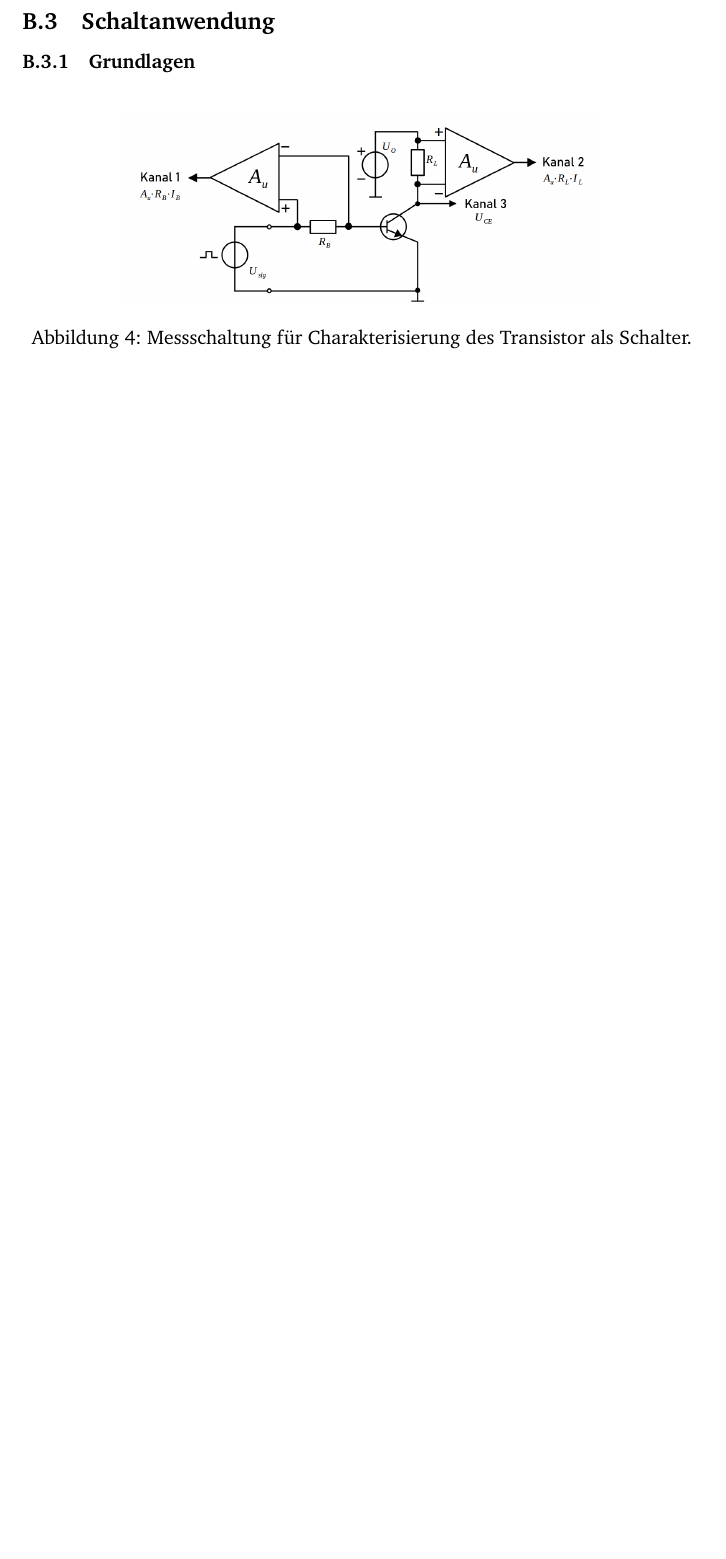
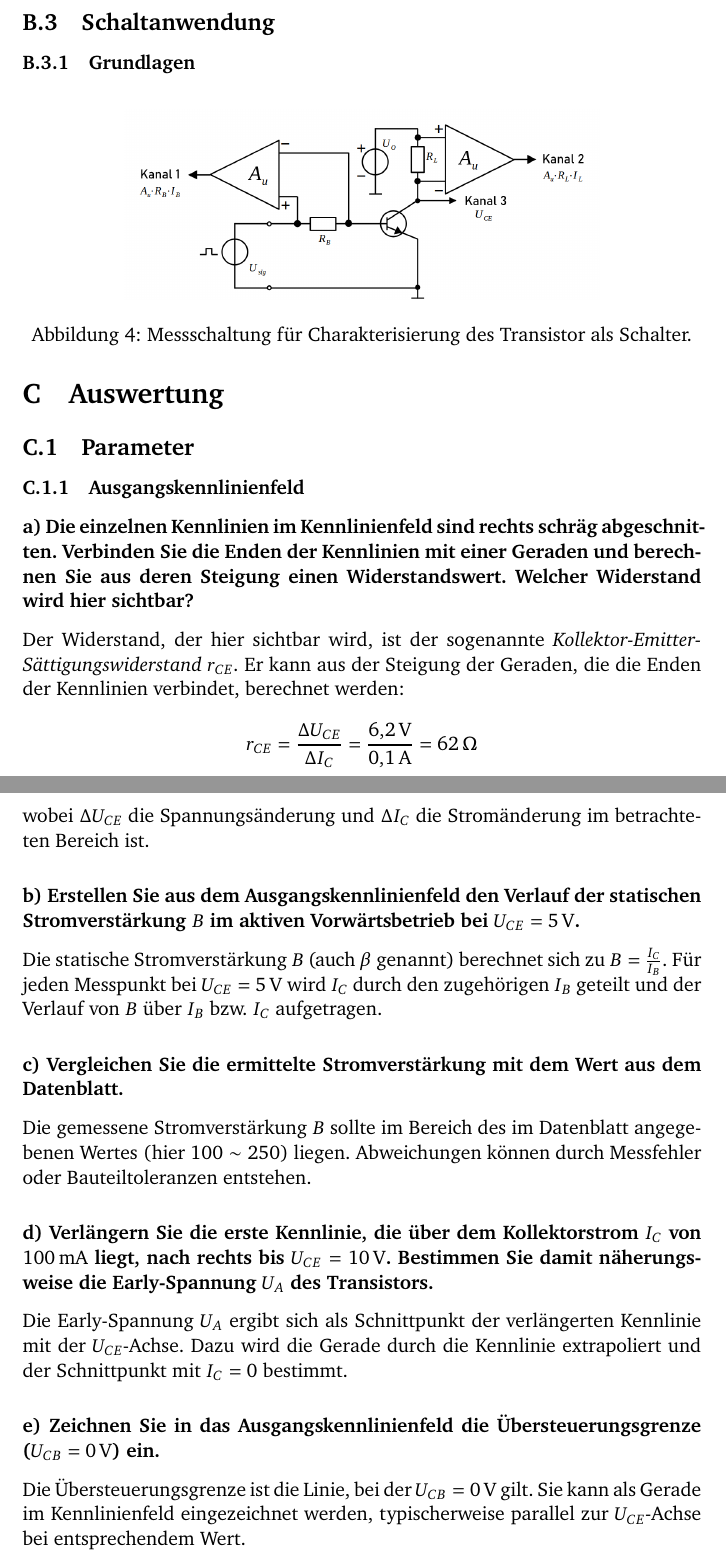
Before and after one commit to GeneralBombe/ProtokollBipolartransistor, a LaTeX document (template.tex): part of page 4 of 6 before the commit and two parts of pages 4 and 5 of 7 after it, the two joined at a grey line, cut so that both start at the same text, the shorter picture padded with empty space. Compiled offline with pdfLaTeX.

Commit message:
Auswertung Angefangen

```diff
--- a/template.tex
+++ b/template.tex
@@ -187,6 +187,34 @@ Dabei ist $f_{gu}$ die Frequenz, bei der die Verstärkung auf $\frac{1}{\sqrt{2}
 	\label{fig:messschaltung4}
 \end{figure}
 
+\section{Auswertung}
+\subsection{Parameter}
+\subsubsection{Ausgangskennlinienfeld}
+\paragraph{a) Die einzelnen Kennlinien im Kennlinienfeld sind rechts schräg abgeschnitten. Verbinden Sie die Enden der Kennlinien mit einer Geraden und berechnen Sie aus deren Steigung einen Widerstandswert. Welcher Widerstand wird hier sichtbar?}
+Der Widerstand, der hier sichtbar wird, ist der sogenannte \emph{Kollektor-Emitter-Sättigungswiderstand} $r_{CE}$. Er kann aus der Steigung der Geraden, die die Enden der Kennlinien verbindet, berechnet werden:
+
+\[
+r_{CE} = \frac{\Delta U_{CE}}{\Delta I_C} = \frac{\SI{6.2}{\volt}}{\SI{0.1}{\ampere}} = \SI{62}{\ohm}
+\]
+
+wobei $\Delta U_{CE}$ die Spannungsänderung und $\Delta I_C$ die Stromänderung im betrachteten Bereich ist.
+
+
+\paragraph{b) Erstellen Sie aus dem Ausgangskennlinienfeld den Verlauf der statischen Stromverstärkung $B$ im aktiven Vorwärtsbetrieb bei $U_{CE} = 5\,\mathrm{V}$.}
+
+Die statische Stromverstärkung $B$ (auch $\beta$ genannt) berechnet sich zu $B = \frac{I_C}{I_B}$. Für jeden Messpunkt bei $U_{CE} = 5\,\mathrm{V}$ wird $I_C$ durch den zugehörigen $I_B$ geteilt und der Verlauf von $B$ über $I_B$ bzw. $I_C$ aufgetragen.
+
+\paragraph{c) Vergleichen Sie die ermittelte Stromverstärkung mit dem Wert aus dem Datenblatt.}
+
+Die gemessene Stromverstärkung $B$ sollte im Bereich des im Datenblatt angegebenen Wertes (hier $100 \sim 250$) liegen. Abweichungen können durch Messfehler oder Bauteiltoleranzen entstehen.
+
+\paragraph{d) Verlängern Sie die erste Kennlinie, die über dem Kollektorstrom $I_C$ von $100\,\mathrm{mA}$ liegt, nach rechts bis $U_{CE} = 10\,\mathrm{V}$. Bestimmen Sie damit näherungsweise die Early-Spannung $U_A$ des Transistors.}
+
+Die Early-Spannung $U_A$ ergibt sich als Schnittpunkt der verlängerten Kennlinie mit der $U_{CE}$-Achse. Dazu wird die Gerade durch die Kennlinie extrapoliert und der Schnittpunkt mit $I_C = 0$ bestimmt.
+
+\paragraph{e) Zeichnen Sie in das Ausgangskennlinienfeld die Übersteuerungsgrenze ($U_{CB} = 0\,\mathrm{V}$) ein.}
+
+Die Übersteuerungsgrenze ist die Linie, bei der $U_{CB} = 0\,\mathrm{V}$ gilt. Sie kann als Gerade im Kennlinienfeld eingezeichnet werden, typischerweise parallel zur $U_{CE}$-Achse bei entsprechendem Wert.
 
 
 \section{Formelzeichen}
```
